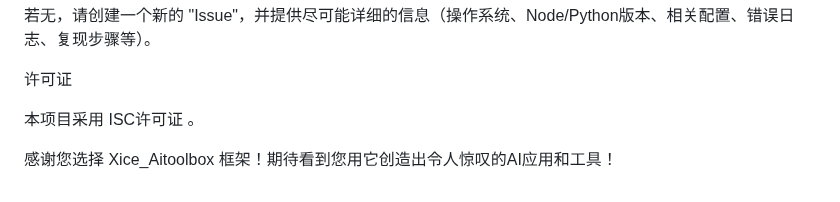
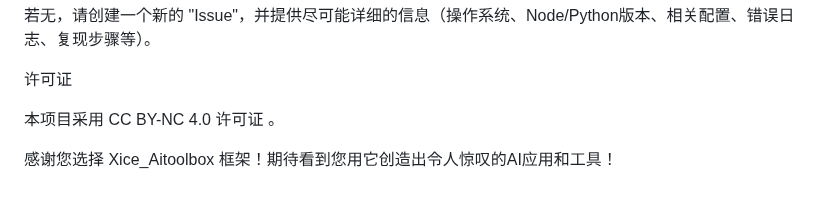
Before and after one commit to SukiLoli/Xice_AiToolbox, a Markdown page: README.md, the part around the change. GitHub-like rendering.

```diff
--- a/README.md
+++ b/README.md
@@ -442,6 +442,6 @@ Xice_Aitoolbox的潜力在于社区的共同建设。我们欢迎各种形式的
 
 许可证
 
-本项目采用 ISC许可证 。
+本项目采用 CC BY-NC 4.0 许可证 。
 
 感谢您选择 Xice_Aitoolbox 框架！期待看到您用它创造出令人惊叹的AI应用和工具！
```
